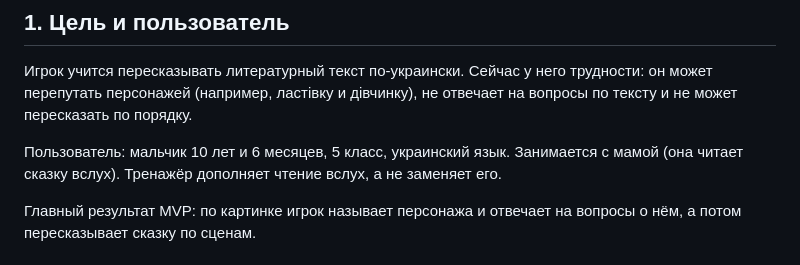
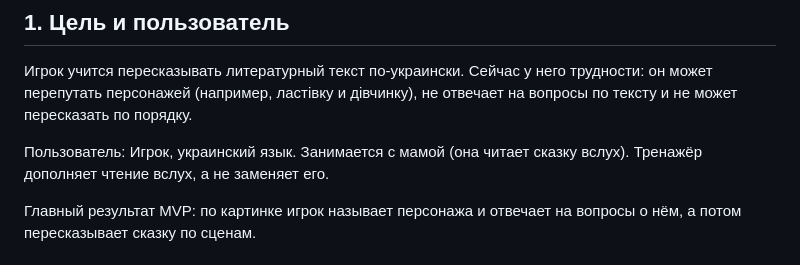
Before and after one commit to kondrat1983/perekaz-trainer, a Markdown page: SPEC.md, the part around the change. GitHub-like rendering.

Commit message:
Remove child's age and class from SPEC
The repository is public, so the age and school grade are dropped and
the player is referred to as "Игрок", as CLAUDE.md requires.

Claude-Session: https://claude.ai/code/session_014FK2JRgoYipRA4pBNPDb9L

```diff
--- a/SPEC.md
+++ b/SPEC.md
@@ -15,7 +15,7 @@
 
 Игрок учится пересказывать литературный текст по-украински. Сейчас у него трудности: он может перепутать персонажей (например, ластівку и дівчинку), не отвечает на вопросы по тексту и не может пересказать по порядку.
 
-Пользователь: мальчик 10 лет и 6 месяцев, 5 класс, украинский язык. Занимается с мамой (она читает сказку вслух). Тренажёр дополняет чтение вслух, а не заменяет его.
+Пользователь: Игрок, украинский язык. Занимается с мамой (она читает сказку вслух). Тренажёр дополняет чтение вслух, а не заменяет его.
 
 Главный результат MVP: по картинке игрок называет персонажа и отвечает на вопросы о нём, а потом пересказывает сказку по сценам.
 
```
